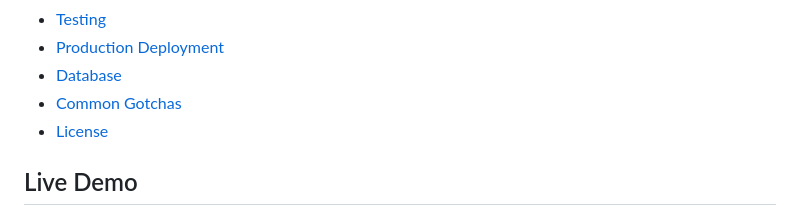
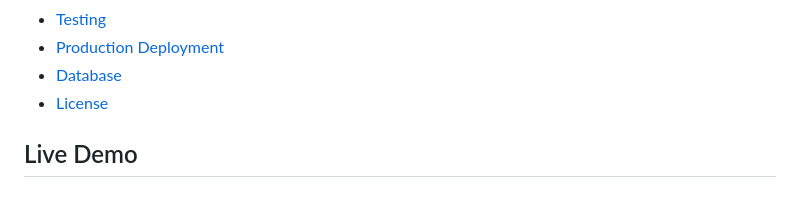
Before and after one commit to shaik-obydullah/erp-system, a Markdown page: README.md, the part around the change. Rendered like a GitHub page.

Commit message:
update (doc)

```diff
--- a/README.md
+++ b/README.md
@@ -40,7 +40,6 @@ AI-powered full-stack ERP and multi-vendor marketplace system featuring a Larave
 - [Testing](#testing)
 - [Production Deployment](#production-deployment)
 - [Database](#database)
-- [Common Gotchas](#common-gotchas)
 - [License](#license)
 
 ## Live Demo
```
